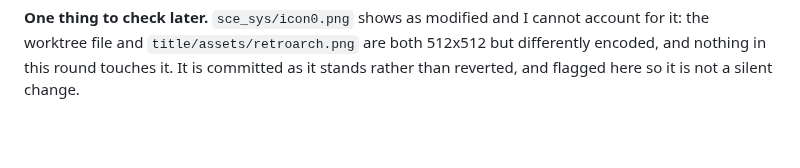
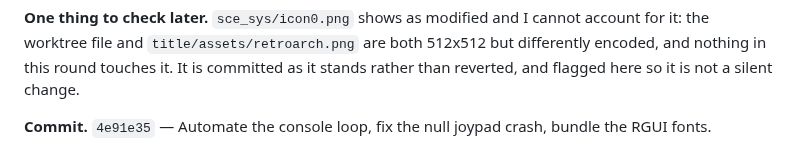
Before and after one commit to mihawk-99/PS5_RetroArch, a Markdown page: docs/PHASE_LOG.md, the part around the change. GitHub-like rendering; blank space fills up the shorter version.

Commit message:
Fill the phase log entry's commit sha

```diff
--- a/docs/PHASE_LOG.md
+++ b/docs/PHASE_LOG.md
@@ -711,3 +711,5 @@ account for it: the worktree file and `title/assets/retroarch.png` are both
 512x512 but differently encoded, and nothing in this round touches it. It is
 committed as it stands rather than reverted, and flagged here so it is not a
 silent change.
+
+**Commit.** `4e91e35` — Automate the console loop, fix the null joypad crash, bundle the RGUI fonts.
```
